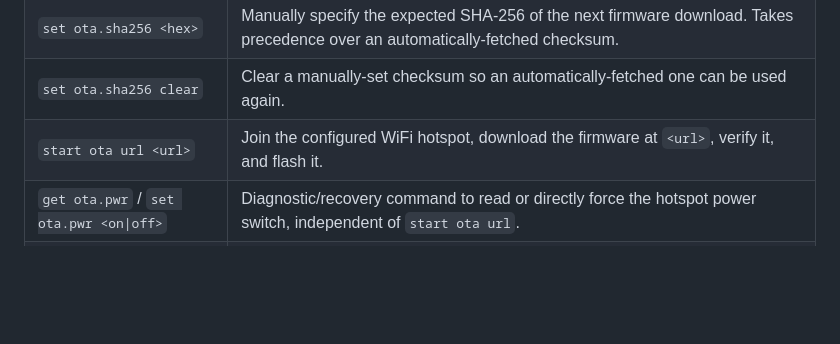
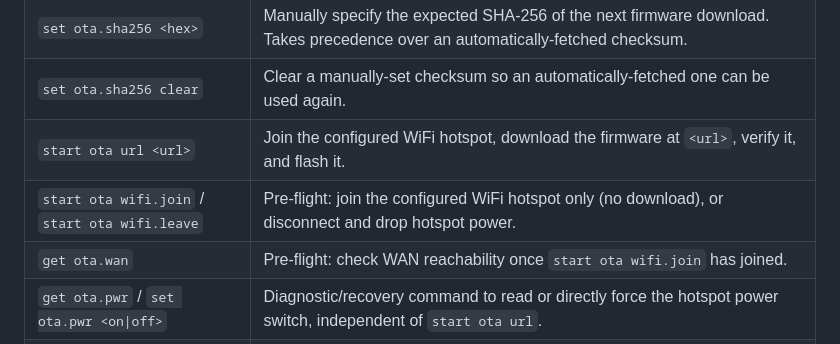
Before and after one commit to mobmesh/firmware, a Markdown page: README.md, the part around the change. Rendered like a GitHub page; blank space fills up the shorter version.

Commit message:
docs: add pre-flight wifi.join/wifi.leave/wan commands to README table

```diff
--- a/README.md
+++ b/README.md
@@ -55,6 +55,8 @@ These are available on any device running firmware built from these patches, in
 | `set ota.sha256 <hex>` | Manually specify the expected SHA-256 of the next firmware download. Takes precedence over an automatically-fetched checksum. |
 | `set ota.sha256 clear` | Clear a manually-set checksum so an automatically-fetched one can be used again. |
 | `start ota url <url>` | Join the configured WiFi hotspot, download the firmware at `<url>`, verify it, and flash it. |
+| `start ota wifi.join` / `start ota wifi.leave` | Pre-flight: join the configured WiFi hotspot only (no download), or disconnect and drop hotspot power. |
+| `get ota.wan` | Pre-flight: check WAN reachability once `start ota wifi.join` has joined. |
 | `get ota.pwr` / `set ota.pwr <on\|off>` | Diagnostic/recovery command to read or directly force the hotspot power switch, independent of `start ota url`. |
 | `get ota.rollback` | Read-only status of the post-update rollback guard: `pending` (on probation, not yet confirmed), `valid` (confirmed, or not applicable to this boot), or `n/a`. |
 
```
